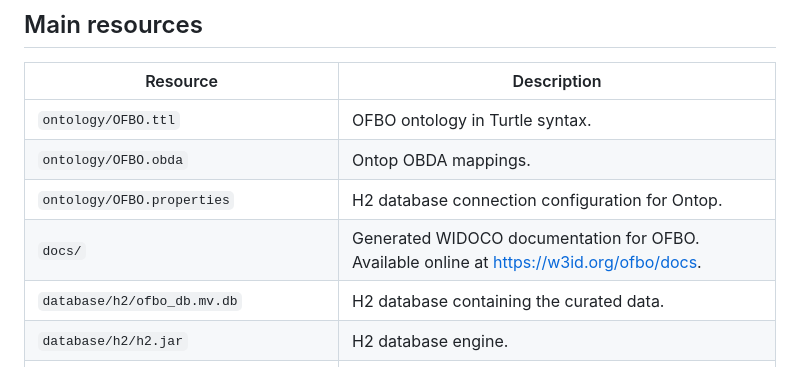
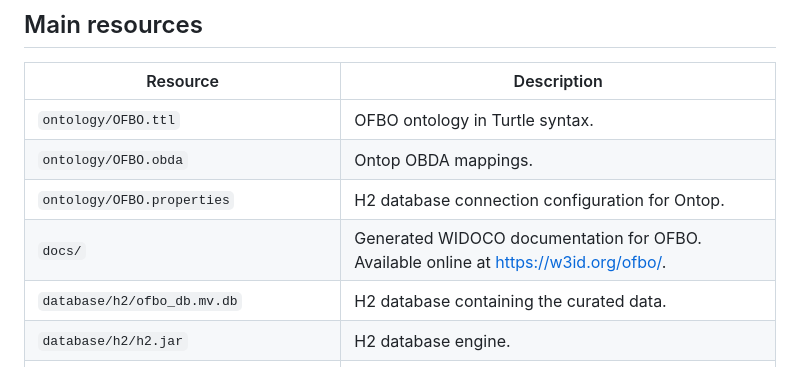
Before and after one commit to rfb-predictor/OFBO, a Markdown page: README.md, the part around the change. Drawn GitHub-style.

Commit message:
Fix documentation URL in README.md
Updated the URL for the generated WIDOCO documentation.

```diff
--- a/README.md
+++ b/README.md
@@ -34,7 +34,7 @@ The documentation is generated with [WIDOCO](https://w3id.org/widoco/) from the
 | `ontology/OFBO.ttl` | OFBO ontology in Turtle syntax. |
 | `ontology/OFBO.obda` | Ontop OBDA mappings. |
 | `ontology/OFBO.properties` | H2 database connection configuration for Ontop. |
-| `docs/` | Generated WIDOCO documentation for OFBO. Available online at <https://w3id.org/ofbo/docs>. |
+| `docs/` | Generated WIDOCO documentation for OFBO. Available online at <https://w3id.org/ofbo/>. |
 | `database/h2/ofbo_db.mv.db` | H2 database containing the curated data. |
 | `database/h2/h2.jar` | H2 database engine. |
 | `database/triples/OFBO-materialized.ttl` | Materialized RDF representation of the mapped graph. |
```
